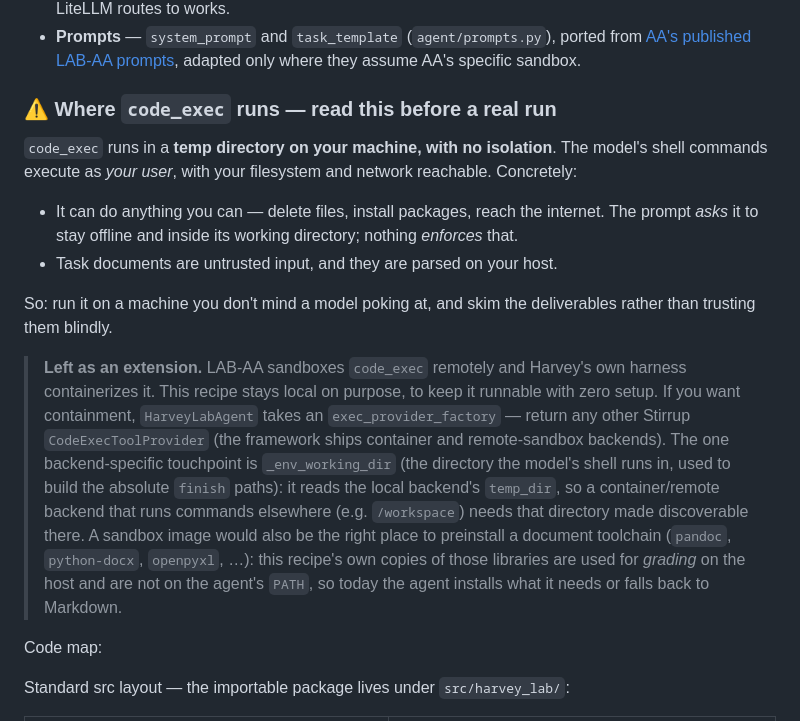
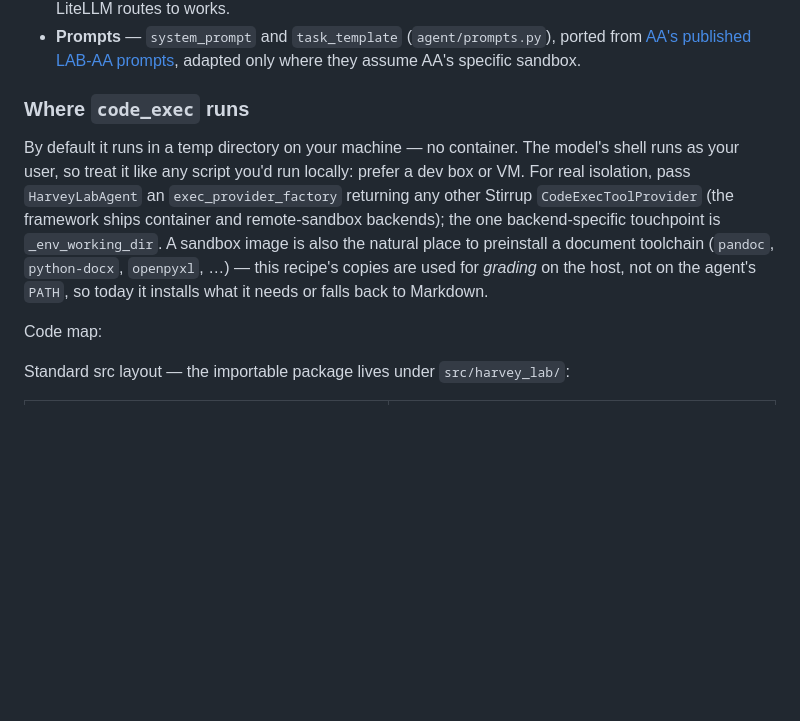
Before and after one commit to rilixai/beaker-cookbook, a Markdown page: harvey_lab/README.md, the part around the change. Drawn GitHub-style; blank space fills up the shorter version.

Commit message:
harvey_lab: shorten + soften the code_exec locality note
Co-Authored-By: Devin AI <158243242+devin-ai-integration[bot]@users.noreply.github.com>

```diff
--- a/harvey_lab/README.md
+++ b/harvey_lab/README.md
@@ -35,34 +35,17 @@ and a to-do list, and it must produce the requested written work.
   from [AA's published LAB-AA prompts](https://artificialanalysis.ai/methodology/intelligence-benchmarking#harvey-lab-aa),
   adapted only where they assume AA's specific sandbox.
 
-### ⚠️ Where `code_exec` runs — read this before a real run
+### Where `code_exec` runs
 
-`code_exec` runs in a **temp directory on your machine, with no isolation**. The
-model's shell commands execute as *your user*, with your filesystem and network
-reachable. Concretely:
-
-- It can do anything you can — delete files, install packages, reach the
-  internet. The prompt *asks* it to stay offline and inside its working
-  directory; nothing *enforces* that.
-- Task documents are untrusted input, and they are parsed on your host.
-
-So: run it on a machine you don't mind a model poking at, and skim the
-deliverables rather than trusting them blindly.
-
-> **Left as an extension.** LAB-AA sandboxes `code_exec` remotely and Harvey's
-> own harness containerizes it. This recipe stays local on purpose, to keep it
-> runnable with zero setup. If you want containment, `HarveyLabAgent` takes an
-> `exec_provider_factory` — return any other Stirrup `CodeExecToolProvider`
-> (the framework ships container and remote-sandbox backends). The one
-> backend-specific touchpoint is `_env_working_dir` (the directory the model's
-> shell runs in, used to build the absolute `finish` paths): it reads the local
-> backend's `temp_dir`, so a container/remote backend that runs commands
-> elsewhere (e.g. `/workspace`) needs that directory made discoverable there.
-> A sandbox image would also be the right place to preinstall
-> a document toolchain (`pandoc`, `python-docx`, `openpyxl`, …): this recipe's
-> own copies of those libraries are used for *grading* on the host and are not
-> on the agent's `PATH`, so today the agent installs what it needs or falls
-> back to Markdown.
+By default it runs in a temp directory on your machine — no container. The
+model's shell runs as your user, so treat it like any script you'd run locally:
+prefer a dev box or VM. For real isolation, pass `HarveyLabAgent` an
+`exec_provider_factory` returning any other Stirrup `CodeExecToolProvider`
+(the framework ships container and remote-sandbox backends); the one
+backend-specific touchpoint is `_env_working_dir`. A sandbox image is also the
+natural place to preinstall a document toolchain (`pandoc`, `python-docx`,
+`openpyxl`, …) — this recipe's copies are used for *grading* on the host, not on
+the agent's `PATH`, so today it installs what it needs or falls back to Markdown.
 
 Code map:
 
```
